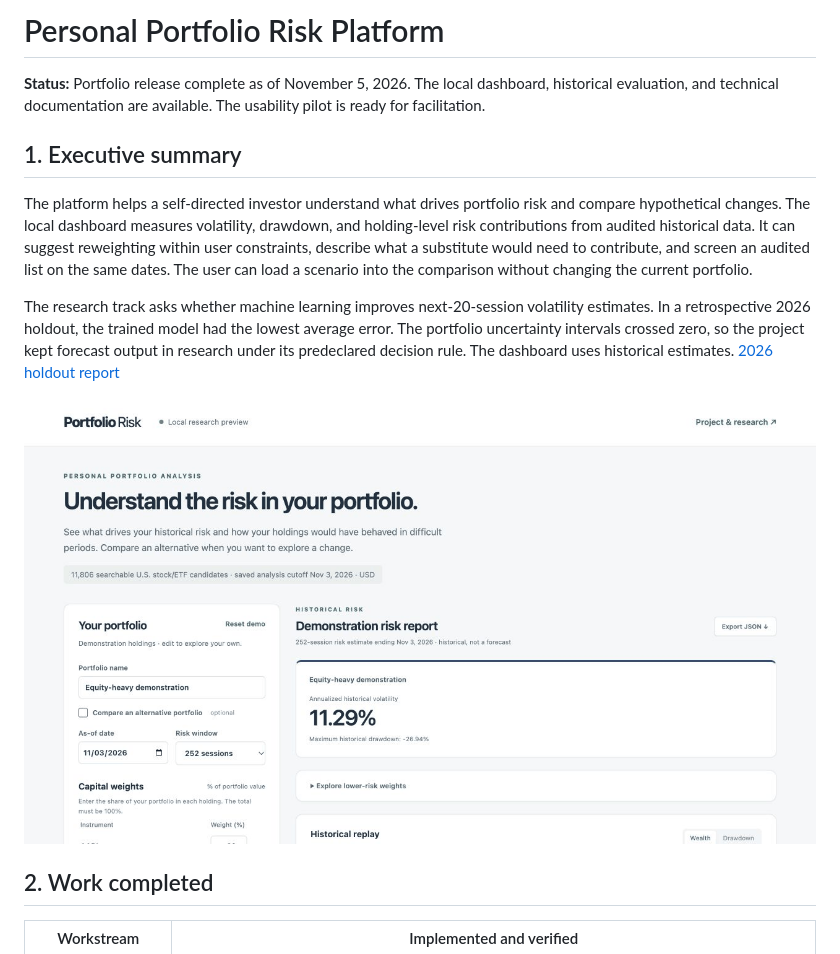
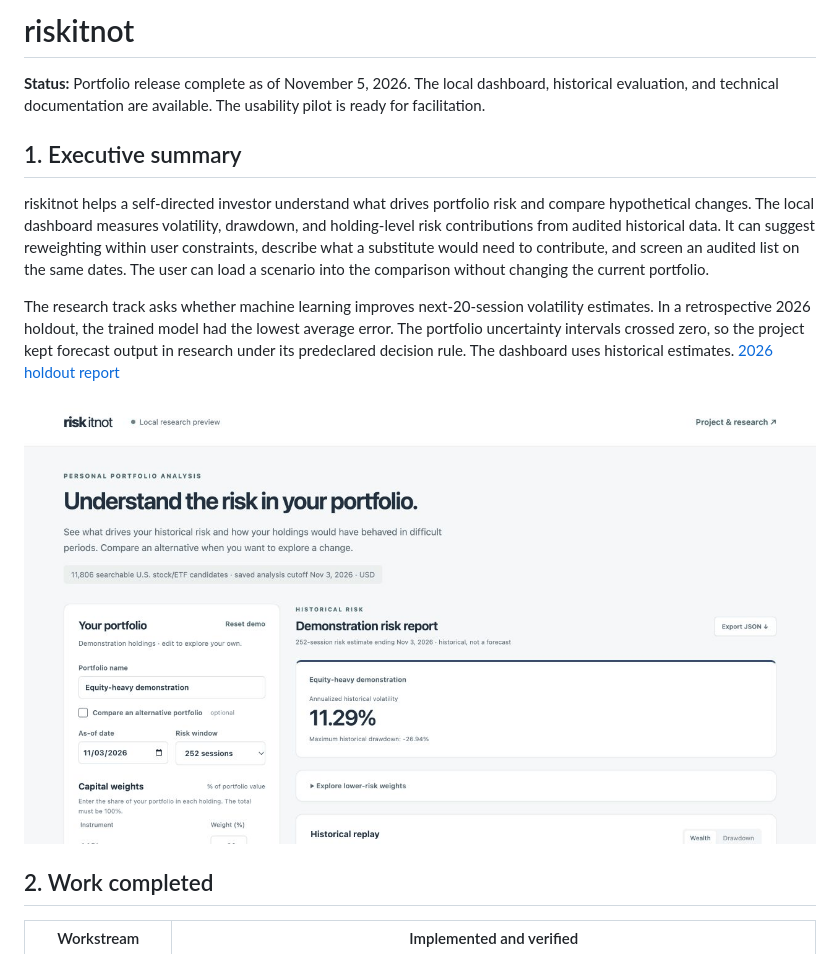
Before and after one commit to alisaayz/portfolio-risk, a Markdown page: README.md, the part around the change. Drawn GitHub-style; pictures changed too: docs/assets/dashboard-demo.gif.

Commit message:
Name the portfolio risk project riskitnot

```diff
--- a/README.md
+++ b/README.md
@@ -1,10 +1,10 @@
-# Personal Portfolio Risk Platform
+# riskitnot
 
 **Status:** Portfolio release complete as of November 5, 2026. The local dashboard, historical evaluation, and technical documentation are available. The usability pilot is ready for facilitation.
 
 ## 1. Executive summary
 
-The platform helps a self-directed investor understand what drives portfolio risk and compare hypothetical changes. The local dashboard measures volatility, drawdown, and holding-level risk contributions from audited historical data. It can suggest reweighting within user constraints, describe what a substitute would need to contribute, and screen an audited list on the same dates. The user can load a scenario into the comparison without changing the current portfolio.
+riskitnot helps a self-directed investor understand what drives portfolio risk and compare hypothetical changes. The local dashboard measures volatility, drawdown, and holding-level risk contributions from audited historical data. It can suggest reweighting within user constraints, describe what a substitute would need to contribute, and screen an audited list on the same dates. The user can load a scenario into the comparison without changing the current portfolio.
 
 The research track asks whether machine learning improves next-20-session volatility estimates. In a retrospective 2026 holdout, the trained model had the lowest average error. The portfolio uncertainty intervals crossed zero, so the project kept forecast output in research under its predeclared decision rule. The dashboard uses historical estimates. [2026 holdout report](docs/FINAL_EVALUATION_REPORT.md)
 
```
Also changed, not shown: docs/APPLICATION.md (+3 -3 lines), docs/REPRODUCE.md (+1 -1 lines), 2 other files.
